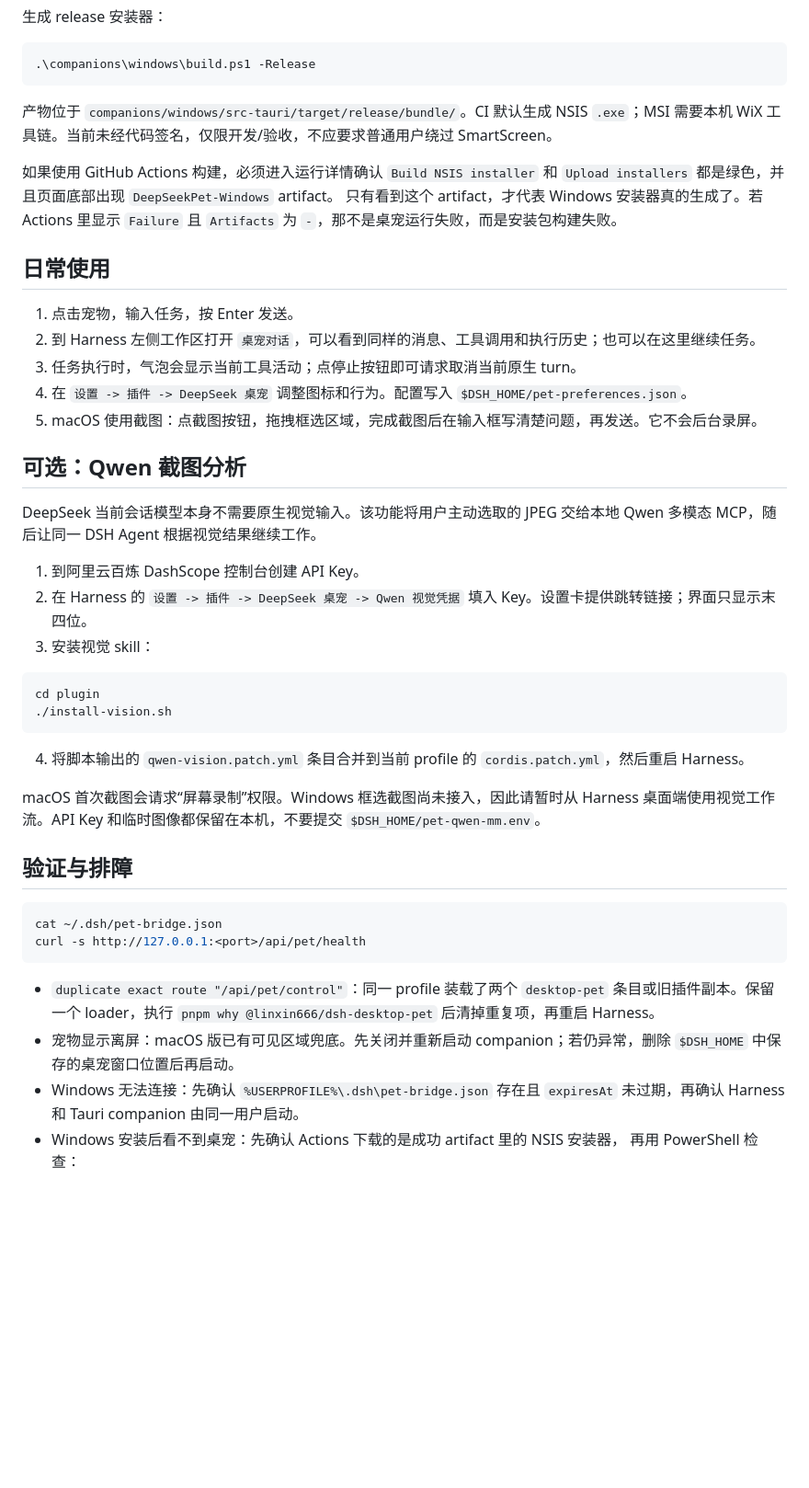
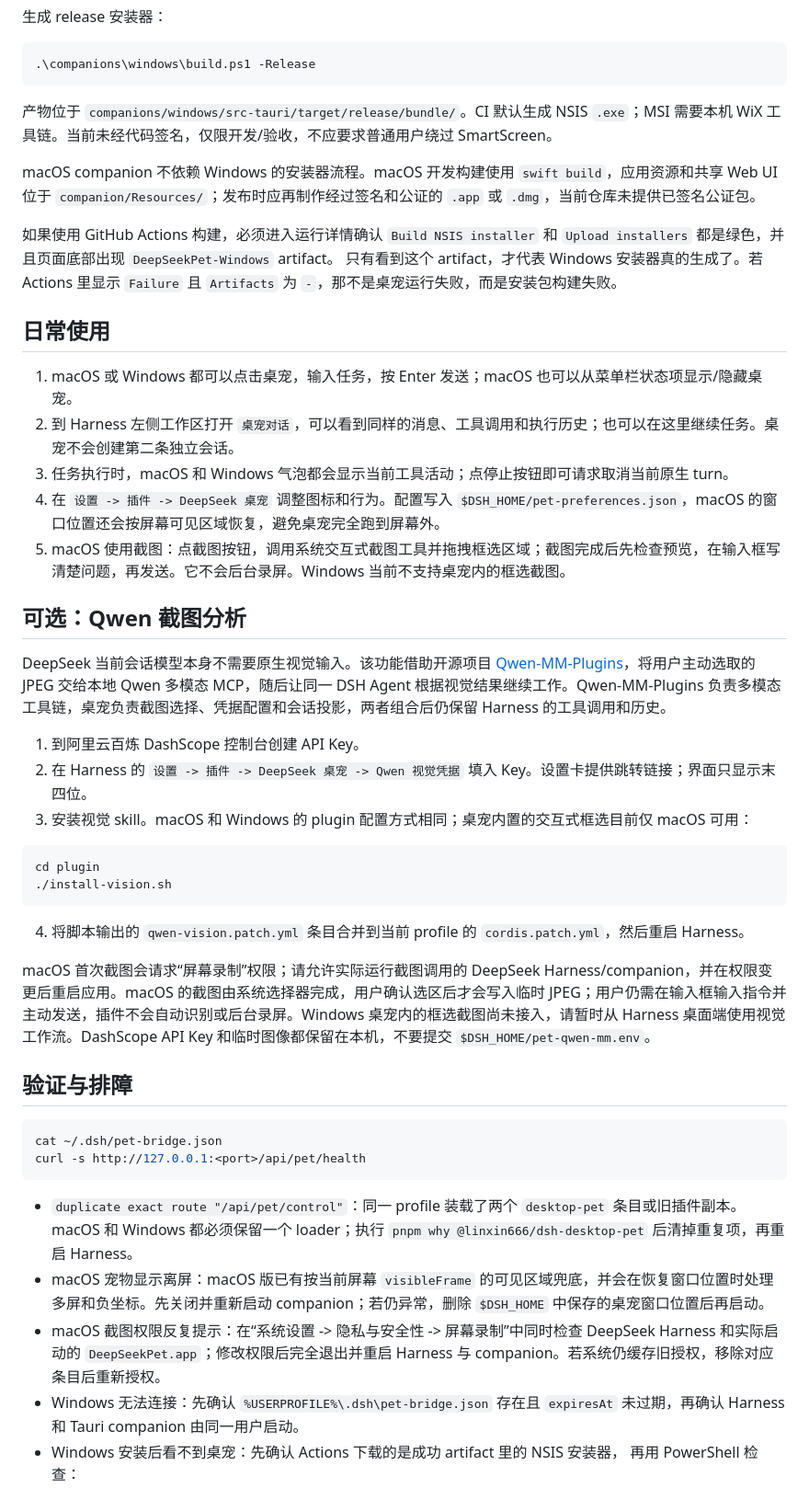
Before and after one commit to wjk-dot/dsh-desktop-pet, a Markdown page: README.md, the part around one of its changes. Shown at 92% size. Drawn GitHub-style; blank space fills up the shorter version.

Commit message:
docs: add macOS desktop pet documentation

````diff
--- a/README.md
+++ b/README.md
@@ -141,6 +156,8 @@ Set-ExecutionPolicy -Scope Process Bypass
 
 产物位于 `companions/windows/src-tauri/target/release/bundle/`。CI 默认生成 NSIS `.exe`；MSI 需要本机 WiX 工具链。当前未经代码签名，仅限开发/验收，不应要求普通用户绕过 SmartScreen。
 
+macOS companion 不依赖 Windows 的安装器流程。macOS 开发构建使用 `swift build`，应用资源和共享 Web UI 位于 `companion/Resources/`；发布时应再制作经过签名和公证的 `.app` 或 `.dmg`，当前仓库未提供已签名公证包。
+
 如果使用 GitHub Actions 构建，必须进入运行详情确认 `Build NSIS installer` 和
 `Upload installers` 都是绿色，并且页面底部出现 `DeepSeekPet-Windows` artifact。
 只有看到这个 artifact，才代表 Windows 安装器真的生成了。若 Actions 里显示
@@ -148,19 +165,19 @@ Set-ExecutionPolicy -Scope Process Bypass
 
 ## 日常使用
 
-1. 点击宠物，输入任务，按 Enter 发送。
-2. 到 Harness 左侧工作区打开 `桌宠对话`，可以看到同样的消息、工具调用和执行历史；也可以在这里继续任务。
-3. 任务执行时，气泡会显示当前工具活动；点停止按钮即可请求取消当前原生 turn。
-4. 在 `设置 -> 插件 -> DeepSeek 桌宠` 调整图标和行为。配置写入 `$DSH_HOME/pet-preferences.json`。
-5. macOS 使用截图：点截图按钮，拖拽框选区域，完成截图后在输入框写清楚问题，再发送。它不会后台录屏。
+1. macOS 或 Windows 都可以点击桌宠，输入任务，按 Enter 发送；macOS 也可以从菜单栏状态项显示/隐藏桌宠。
+2. 到 Harness 左侧工作区打开 `桌宠对话`，可以看到同样的消息、工具调用和执行历史；也可以在这里继续任务。桌宠不会创建第二条独立会话。
+3. 任务执行时，macOS 和 Windows 气泡都会显示当前工具活动；点停止按钮即可请求取消当前原生 turn。
+4. 在 `设置 -> 插件 -> DeepSeek 桌宠` 调整图标和行为。配置写入 `$DSH_HOME/pet-preferences.json`，macOS 的窗口位置还会按屏幕可见区域恢复，避免桌宠完全跑到屏幕外。
+5. macOS 使用截图：点截图按钮，调用系统交互式截图工具并拖拽框选区域；截图完成后先检查预览，在输入框写清楚问题，再发送。它不会后台录屏。Windows 当前不支持桌宠内的框选截图。
 
 ## 可选：Qwen 截图分析
 
-DeepSeek 当前会话模型本身不需要原生视觉输入。该功能将用户主动选取的 JPEG 交给本地 Qwen 多模态 MCP，随后让同一 DSH Agent 根据视觉结果继续工作。
+DeepSeek 当前会话模型本身不需要原生视觉输入。该功能借助开源项目 [Qwen-MM-Plugins](https://github.com/QwenLM/Qwen-MM-Plugins)，将用户主动选取的 JPEG 交给本地 Qwen 多模态 MCP，随后让同一 DSH Agent 根据视觉结果继续工作。Qwen-MM-Plugins 负责多模态工具链，桌宠负责截图选择、凭据配置和会话投影，两者组合后仍保留 Harness 的工具调用和历史。
 
 1. 到阿里云百炼 DashScope 控制台创建 API Key。
 2. 在 Harness 的 `设置 -> 插件 -> DeepSeek 桌宠 -> Qwen 视觉凭据` 填入 Key。设置卡提供跳转链接；界面只显示末四位。
-3. 安装视觉 skill：
+3. 安装视觉 skill。macOS 和 Windows 的 plugin 配置方式相同；桌宠内置的交互式框选目前仅 macOS 可用：
 
 ```sh
 cd plugin
@@ -169,7 +186,7 @@ cd plugin
 
 4. 将脚本输出的 `qwen-vision.patch.yml` 条目合并到当前 profile 的 `cordis.patch.yml`，然后重启 Harness。
 
-macOS 首次截图会请求“屏幕录制”权限。Windows 框选截图尚未接入，因此请暂时从 Harness 桌面端使用视觉工作流。API Key 和临时图像都保留在本机，不要提交 `$DSH_HOME/pet-qwen-mm.env`。
+macOS 首次截图会请求“屏幕录制”权限；请允许实际运行截图调用的 DeepSeek Harness/companion，并在权限变更后重启应用。macOS 的截图由系统选择器完成，用户确认选区后才会写入临时 JPEG；用户仍需在输入框输入指令并主动发送，插件不会自动识别或后台录屏。Windows 桌宠内的框选截图尚未接入，请暂时从 Harness 桌面端使用视觉工作流。DashScope API Key 和临时图像都保留在本机，不要提交 `$DSH_HOME/pet-qwen-mm.env`。
 
 ## 验证与排障
 
@@ -178,8 +195,9 @@ cat ~/.dsh/pet-bridge.json
 curl -s http://127.0.0.1:<port>/api/pet/health
 ```
 
-- `duplicate exact route "/api/pet/control"`：同一 profile 装载了两个 `desktop-pet` 条目或旧插件副本。保留一个 loader，执行 `pnpm why @linxin666/dsh-desktop-pet` 后清掉重复项，再重启 Harness。
-- 宠物显示离屏：macOS 版已有可见区域兜底。先关闭并重新启动 companion；若仍异常，删除 `$DSH_HOME` 中保存的桌宠窗口位置后再启动。
+- `duplicate exact route "/api/pet/control"`：同一 profile 装载了两个 `desktop-pet` 条目或旧插件副本。macOS 和 Windows 都必须保留一个 loader；执行 `pnpm why @linxin666/dsh-desktop-pet` 后清掉重复项，再重启 Harness。
+- macOS 宠物显示离屏：macOS 版已有按当前屏幕 `visibleFrame` 的可见区域兜底，并会在恢复窗口位置时处理多屏和负坐标。先关闭并重新启动 companion；若仍异常，删除 `$DSH_HOME` 中保存的桌宠窗口位置后再启动。
+- macOS 截图权限反复提示：在“系统设置 -> 隐私与安全性 -> 屏幕录制”中同时检查 DeepSeek Harness 和实际启动的 `DeepSeekPet.app`；修改权限后完全退出并重启 Harness 与 companion。若系统仍缓存旧授权，移除对应条目后重新授权。
 - Windows 无法连接：先确认 `%USERPROFILE%\.dsh\pet-bridge.json` 存在且 `expiresAt` 未过期，再确认 Harness 和 Tauri companion 由同一用户启动。
 - Windows 安装后看不到桌宠：先确认 Actions 下载的是成功 artifact 里的 NSIS 安装器，
   再用 PowerShell 检查：
````
Also changed, not shown: other parts of README.md (+31 -12 lines).
